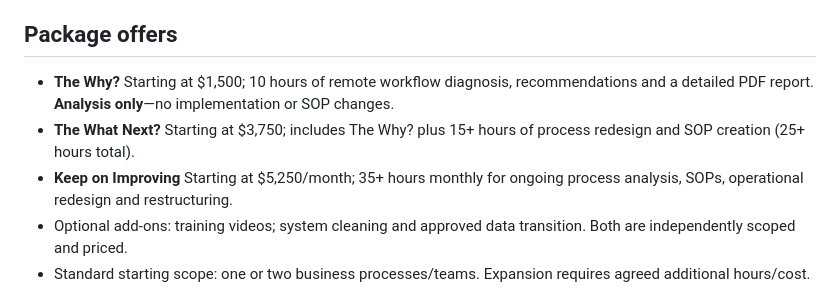
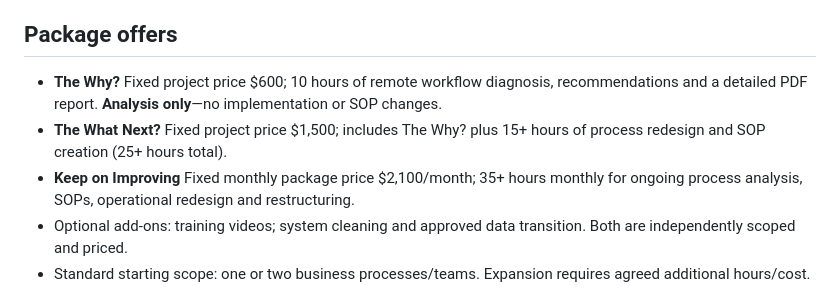
Before and after one commit to nadyauzmack/clarity-process-consulting, a Markdown page: README.md, the part around the change. Drawn GitHub-style.

Commit message:
Update fixed consulting package pricing to $60-per-hour-equivalent rates

```diff
--- a/README.md
+++ b/README.md
@@ -10,9 +10,9 @@ Home · Services · Insights · FAQ · Contact (desktop and mobile). The homepag
 
 ## Package offers
 
-- **The Why?** Starting at $1,500; 10 hours of remote workflow diagnosis, recommendations and a detailed PDF report. **Analysis only**—no implementation or SOP changes.
-- **The What Next?** Starting at $3,750; includes The Why? plus 15+ hours of process redesign and SOP creation (25+ hours total).
-- **Keep on Improving** Starting at $5,250/month; 35+ hours monthly for ongoing process analysis, SOPs, operational redesign and restructuring.
+- **The Why?** Fixed project price $600; 10 hours of remote workflow diagnosis, recommendations and a detailed PDF report. **Analysis only**—no implementation or SOP changes.
+- **The What Next?** Fixed project price $1,500; includes The Why? plus 15+ hours of process redesign and SOP creation (25+ hours total).
+- **Keep on Improving** Fixed monthly package price $2,100/month; 35+ hours monthly for ongoing process analysis, SOPs, operational redesign and restructuring.
 - Optional add-ons: training videos; system cleaning and approved data transition. Both are independently scoped and priced.
 - Standard starting scope: one or two business processes/teams. Expansion requires agreed additional hours/cost.
 
```
